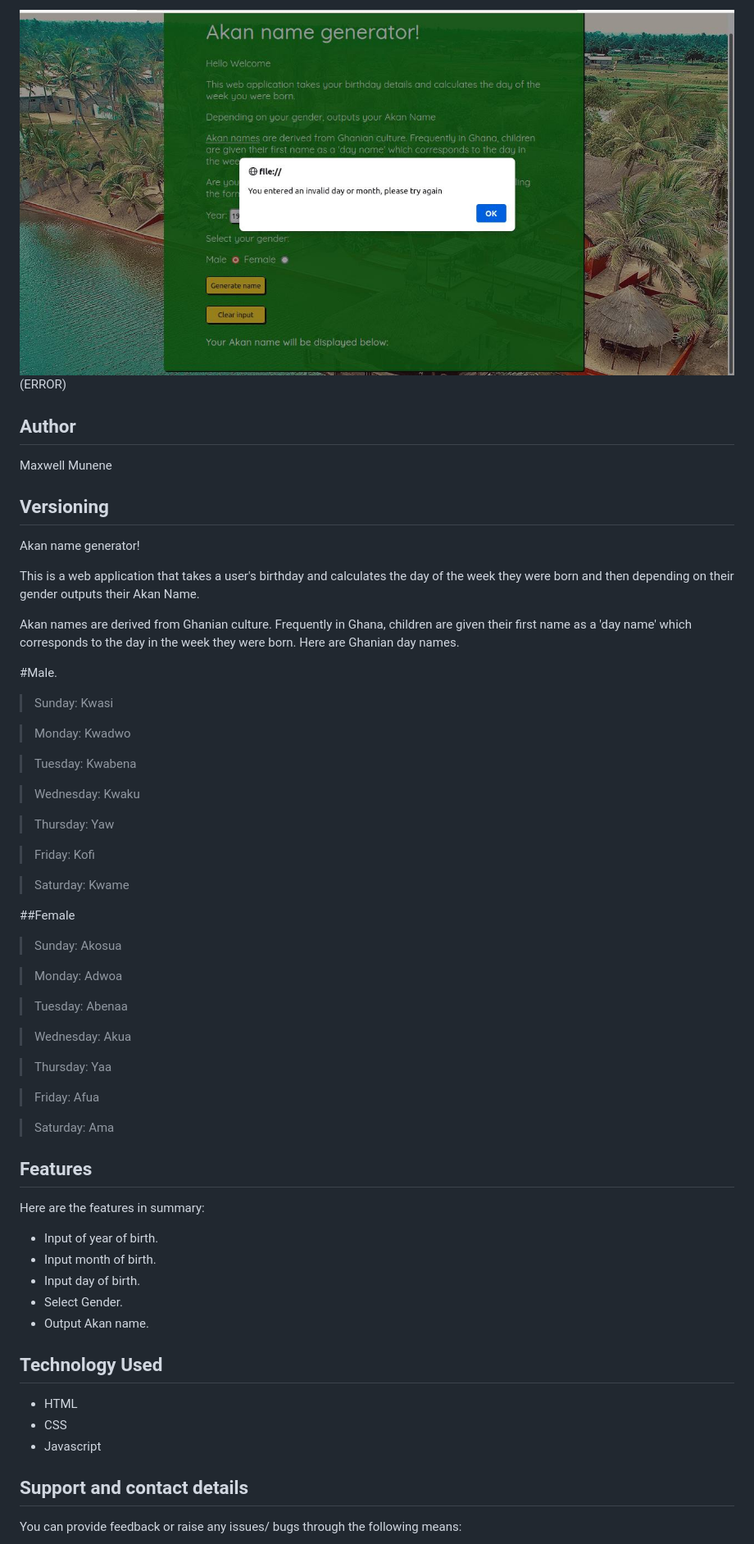
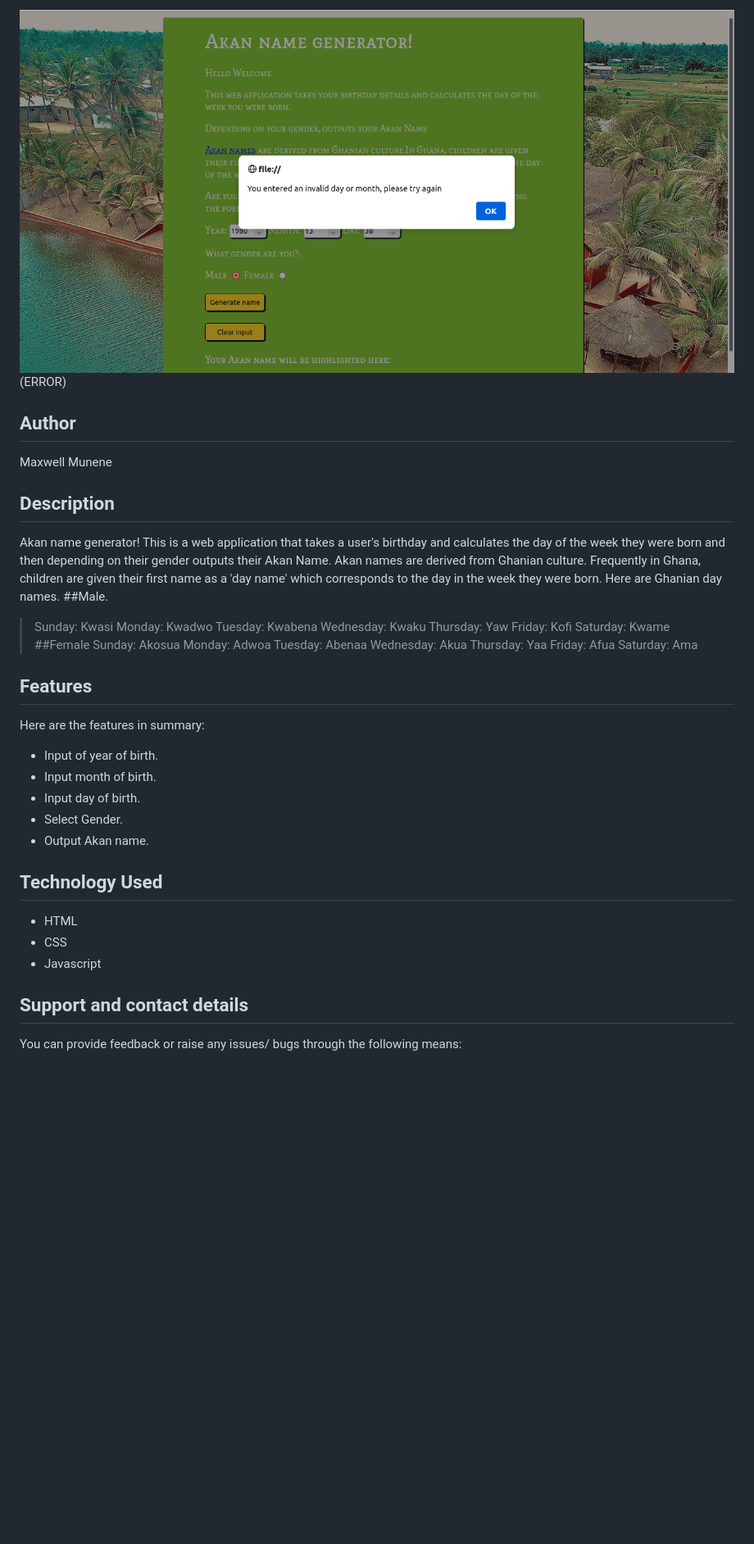
Before and after one commit to tailorv/webapp, a Markdown page: README.md, the part around one of its changes. Shown at 82% size. Drawn GitHub-style; pictures changed too: images/invalid.jpg (added); blank space fills up the shorter version.

```diff
--- a/README.md
+++ b/README.md
@@ -6,49 +6,28 @@
 
-![ERROR](images/error.jpg) (ERROR)
+![ERROR](images/invalid.jpg) (ERROR)
 
 ## Author
 Maxwell Munene
-
-## Versioning
+## Description
 Akan name generator!
-
 This is a web application that takes a user's birthday and calculates the day of the week they were born and then depending on their gender outputs their Akan Name.
-
 Akan names are derived from Ghanian culture. Frequently in Ghana, children are given their first name as a 'day name' which corresponds to the day in the week they were born. Here are Ghanian day names.
-
-#Male.
-
+##Male.
 >Sunday: Kwasi
-
 >Monday: Kwadwo
-
 >Tuesday: Kwabena
-
 >Wednesday: Kwaku
-
 >Thursday:  Yaw
-
 >Friday: Kofi
-
 >Saturday: Kwame
-
 ##Female
-
-
 >Sunday: Akosua
-
 >Monday: Adwoa
-
 >Tuesday: Abenaa
-
 >Wednesday: Akua
-
 >Thursday:  Yaa
-
 >Friday: Afua
-
 >Saturday: Ama
-
 ## Features
 Here are the features in summary:
 * Input of year of birth.
@@ -56,12 +35,10 @@ Here are the features in summary:
 * Input day of birth.
 * Select Gender.
 * Output Akan name.
-
 ## Technology Used
 * HTML
 * CSS
 * Javascript
-
 ## Support and contact details
 You can provide feedback or raise any issues/ bugs through the following means:
 * maxwell.munene@student.moringaschool.com
```
Also changed, not shown: other parts of README.md (+2 -8 lines), images/wallpaper.jpg (added), 6 other files.
